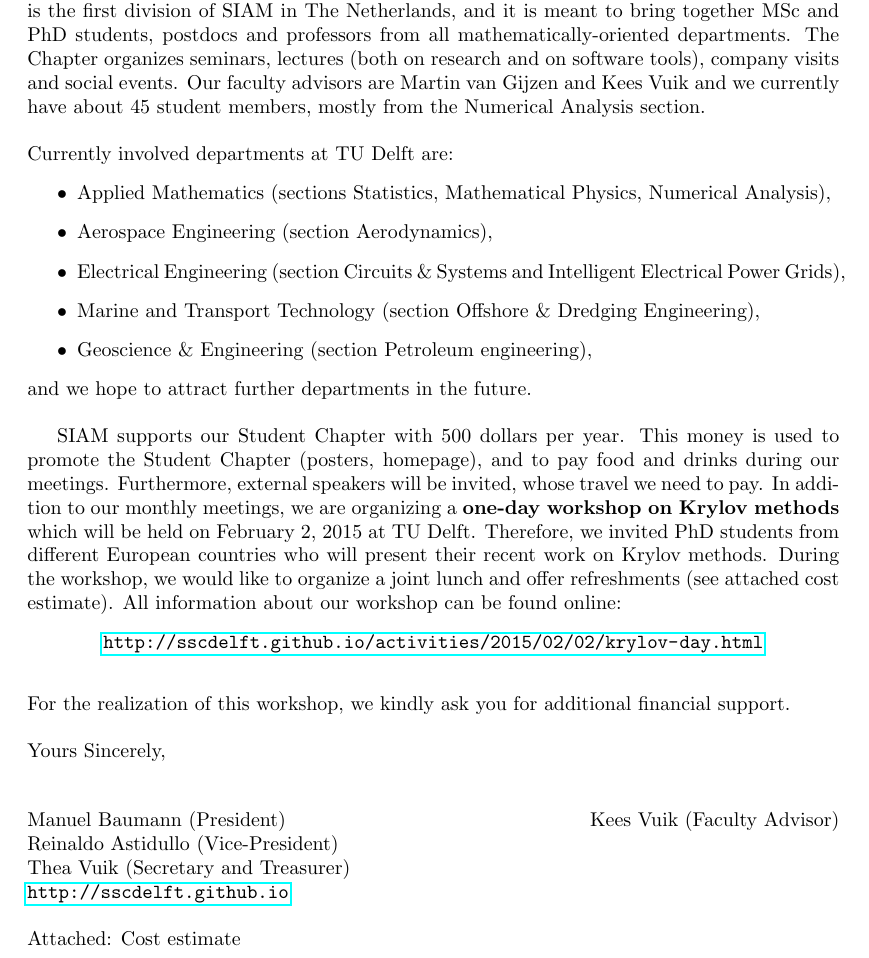
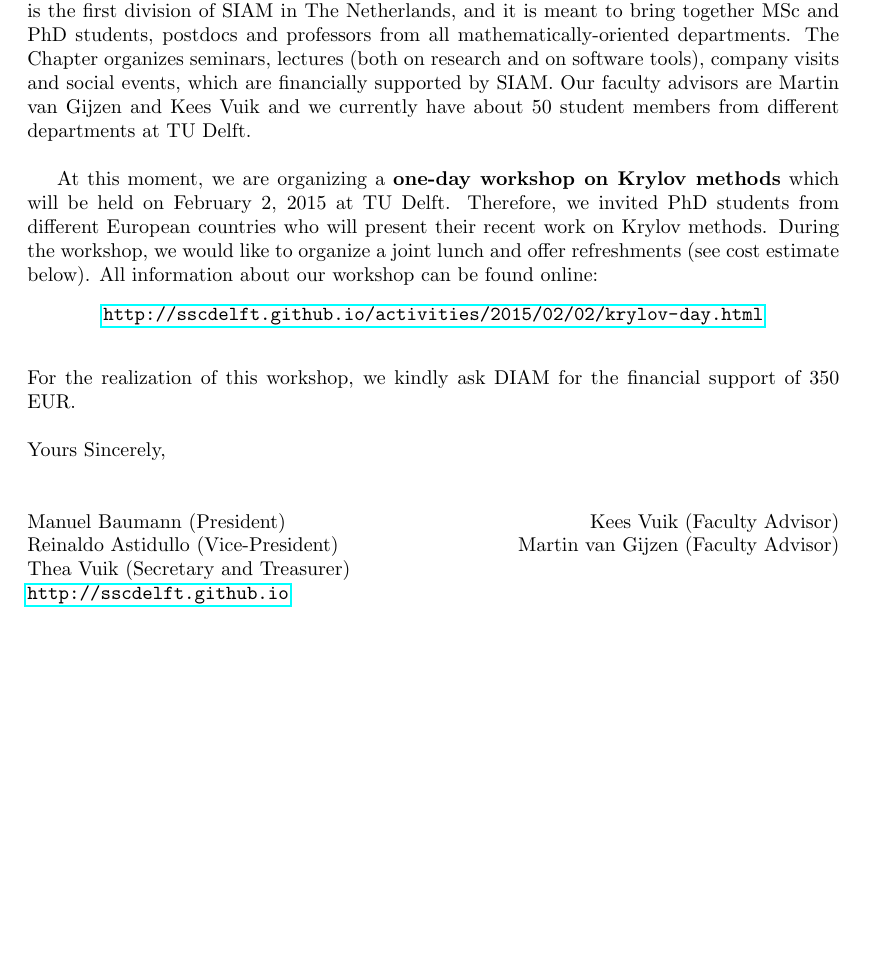
Before and after one commit to sscdelft/Funding_Request, a LaTeX document (FundingRequest.tex): part of page 1 of 2 before the commit and part of the page after it, cut so that both start at the same text, the shorter picture padded with empty space. Compiled offline with pdfLaTeX.

Commit message:
Major changes to Funding Request, ready for sending?

```diff
--- a/FundingRequest.tex
+++ b/FundingRequest.tex
@@ -18,21 +18,10 @@
 Dear Prof. Van Horssen, \hfill \today
 
 \bigskip
-We have recently founded a \textit{SIAM Student Chapter} at our university. Our Student Chapter is the first division of SIAM in The Netherlands, and it is meant to bring together MSc and PhD students, postdocs and professors from all mathematically-oriented departments. The Chapter organizes seminars, lectures (both on research and on software tools), company visits and social events. Our faculty advisors are Martin van Gijzen and Kees Vuik and we currently have about 45 student members, mostly from the Numerical Analysis section.
+We have recently founded a \textit{SIAM Student Chapter} at our university. Our Student Chapter is the first division of SIAM in The Netherlands, and it is meant to bring together MSc and PhD students, postdocs and professors from all mathematically-oriented departments. The Chapter organizes seminars, lectures (both on research and on software tools), company visits and social events, which are financially supported by SIAM. Our faculty advisors are Martin van Gijzen and Kees Vuik and we currently have about 50 student members from different departments at TU Delft.
 
 \bigskip
-\noindent Currently involved departments at TU Delft are:
-\begin{itemize}
- \item Applied Mathematics (sections Statistics, Mathematical Physics, Numerical Analysis),
- \item Aerospace Engineering (section Aerodynamics),
- \item Electrical Engineering (section Circuits \& Systems and Intelligent Electrical Power Grids),
- \item Marine and Transport Technology (section Offshore \& Dredging Engineering),
- \item Geoscience \& Engineering (section Petroleum engineering),
-\end{itemize}
-and we hope to attract further departments in the future.
-
-\bigskip
-SIAM supports our Student Chapter with 500 dollars per year. This money is used to promote the Student Chapter (posters, homepage), and to pay food and drinks during our meetings. Furthermore, external speakers will be invited, whose travel we need to pay. In addition to our monthly meetings, we are organizing a \textbf{one-day workshop on Krylov methods} which will be held on February 2, 2015 at TU Delft. Therefore, we invited PhD students from different European countries who will present their recent work on Krylov methods. During the workshop, we would like to organize a joint lunch and offer refreshments (see attached cost estimate). All information about our workshop can be found online:
+At this moment, we are organizing a \textbf{one-day workshop on Krylov methods} which will be held on February 2, 2015 at TU Delft. Therefore, we invited PhD students from different European countries who will present their recent work on Krylov methods. During the workshop, we would like to organize a joint lunch and offer refreshments (see cost estimate below). All information about our workshop can be found online:
 \begin{center}
  \url{http://sscdelft.github.io/activities/2015/02/02/krylov-day.html}
 \end{center}
@@ -44,7 +33,7 @@
 % If you have any further enquiries, please do not hesitate to contact us.
 
 \bigskip
-\noindent For the realization of this workshop, we kindly ask you for additional financial support.
+\noindent For the realization of this workshop, we kindly ask DIAM for the financial support of 350 EUR.
 
 \bigskip
 \noindent Yours Sincerely,
@@ -54,12 +43,11 @@
 
 \noindent Manuel Baumann (President) \hfill Kees Vuik (Faculty Advisor)
 
-\noindent Reinaldo Astidullo (Vice-President)
+\noindent Reinaldo Astidullo (Vice-President) \hfill Martin van Gijzen (Faculty Advisor)
 
 \noindent Thea Vuik (Secretary and Treasurer)
 
 \noindent \url{http://sscdelft.github.io}
 
 \bigskip
-\noindent Attached: Cost estimate
 
```
Also changed, not shown: FundingRequest.tex (4 more changed lines).
